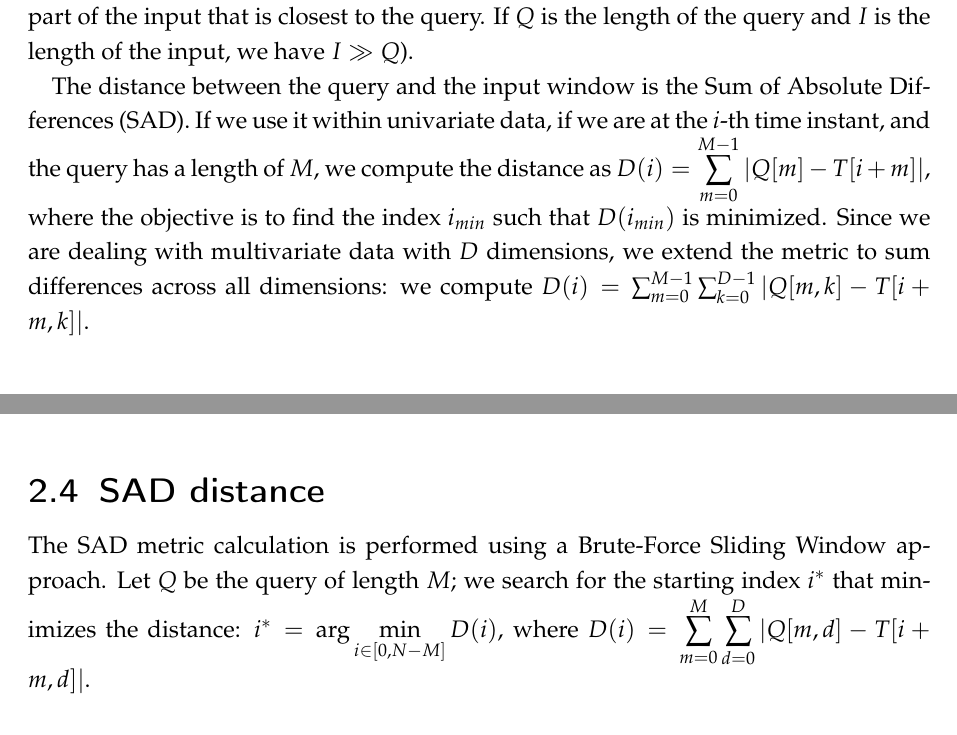
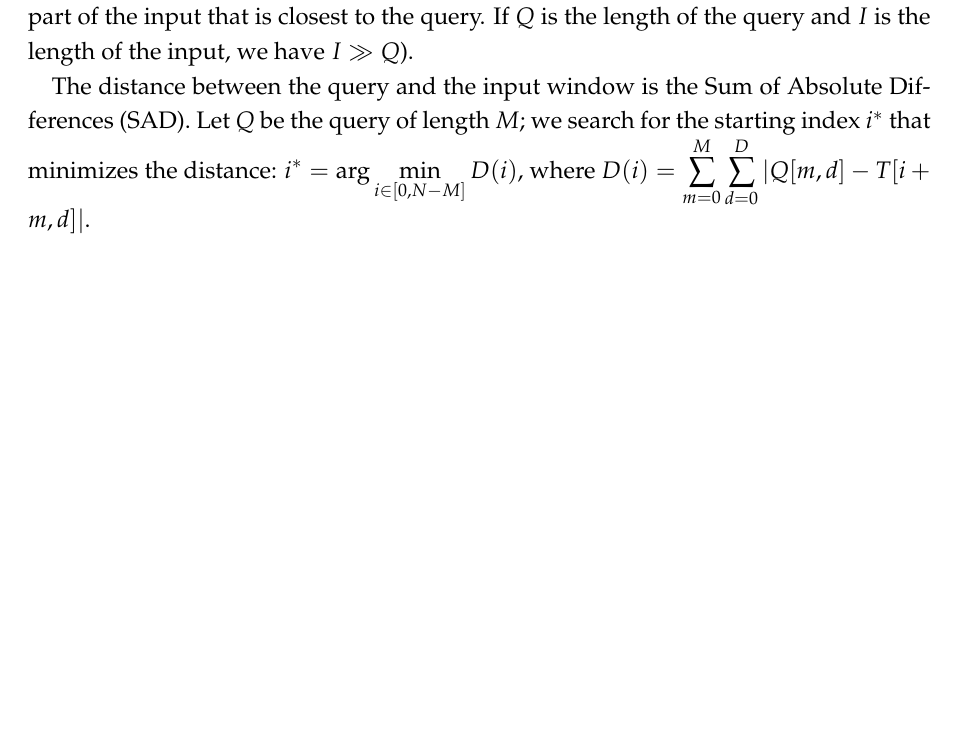
Before and after one commit to edoardosarri24/time-series-pattern-recognition, a LaTeX document (report/main.tex, which reads report/src/1-introduction.tex, report/src/2-sequential.tex): two parts of pages 4 and 10 of 18 before the commit and part of page 4 of 18 after it, the two joined at a grey line, cut so that both start at the same text, the shorter picture padded with empty space. Compiled offline with pdfLaTeX.

Commit message:
report update

```diff
--- a/report/src/1-introduction.tex
+++ b/report/src/1-introduction.tex
@@ -5,9 +5,10 @@ This is the \href{https://github.com/edoardosarri24/time-series-pattern-recognit
 
 %%%%%%%%%%%%%%%%%%%%%%%%%%%%%%%%%%%%%%%%%%%%%%%%%%
 \section{Approach}
+\label{sec:distance}
 To find the best match the approach used is the sliding window: for each time instant we compute a distance between the query and the input. After this we return the best part of the input that is closest to the query. If $Q$ is the length of the query and $I$ is the length of the input, we have $I\gg Q$).
 
-The distance between the query and the input window is the Sum of Absolute Differences (SAD). If we use it within univariate data, if we are at the $i$-th time instant, and the query has a length of $M$, we compute the distance as $D(i)=\displaystyle\sum_{m=0}^{M-1}|Q[m]-T[i+m]|$, where the objective is to find the index $i_{min}$ such that $D(i_{min})$ is minimized. Since we are dealing with multivariate data with $D$ dimensions, we extend the metric to sum differences across all dimensions: we compute $D(i) = \sum_{m=0}^{M-1} \sum_{k=0}^{D-1} |Q[m, k] - T[i+m, k]|$.
+The distance between the query and the input window is the Sum of Absolute Differences (SAD). Let $Q$ be the query of length $M$; we search for the starting index $i^*$ that minimizes the distance: $\displaystyle i^*=\arg\min_{i\in[0,N-M]}D(i)$, where $\displaystyle D(i)=\sum_{m=0}^{M} \sum_{d=0}^{D} |Q[m,d] - T[i+m,d]|$.
 
 %%%%%%%%%%%%%%%%%%%%%%%%%%%%%%%%%%%%%%%%%%%%%%%%%%
 \section{Dataset}
--- a/report/src/2-sequential.tex
+++ b/report/src/2-sequential.tex
@@ -51,11 +51,7 @@ This padding approach doesn't change the SAD distance result, but allows us to r
 The above concept is correct in theory, but the real test shows different results. The Section~\ref{sec:analysis_padding} shows these results.
 
 %%%%%%%%%%%%%%%%%%%%%%%%%%%%%%%%%%%%%%%%%%%%%%%%%%
-\section{SAD distance}
-\label{sec:seq_distance}
-The SAD metric calculation is performed using a Brute-Force Sliding Window approach. Let $Q$ be the query of length $M$; we search for the starting index $i^*$ that minimizes the distance: $\displaystyle i^*=\arg\min_{i\in[0,N-M]}D(i)$, where $\displaystyle D(i)=\sum_{m=0}^{M} \sum_{d=0}^{D} |Q[m,d] - T[i+m,d]|$.
-
-\subsection{Early Abandoning}
+\section{Early Abandoning}
 \label{sec:seq_earling_abandoning}
 To optimize the sequential execution, we usually implement an early abandoning approach: during the computation of $D(i)$, we maintain the current distance; if the partial local sum exceeds the current global minimum distance found ($min\_dist$), the computation for the current window $i$ is immediately halted.
 
```
Also changed, not shown: report.pdf, report/src/2-sequential.tex (2 more changed lines).
